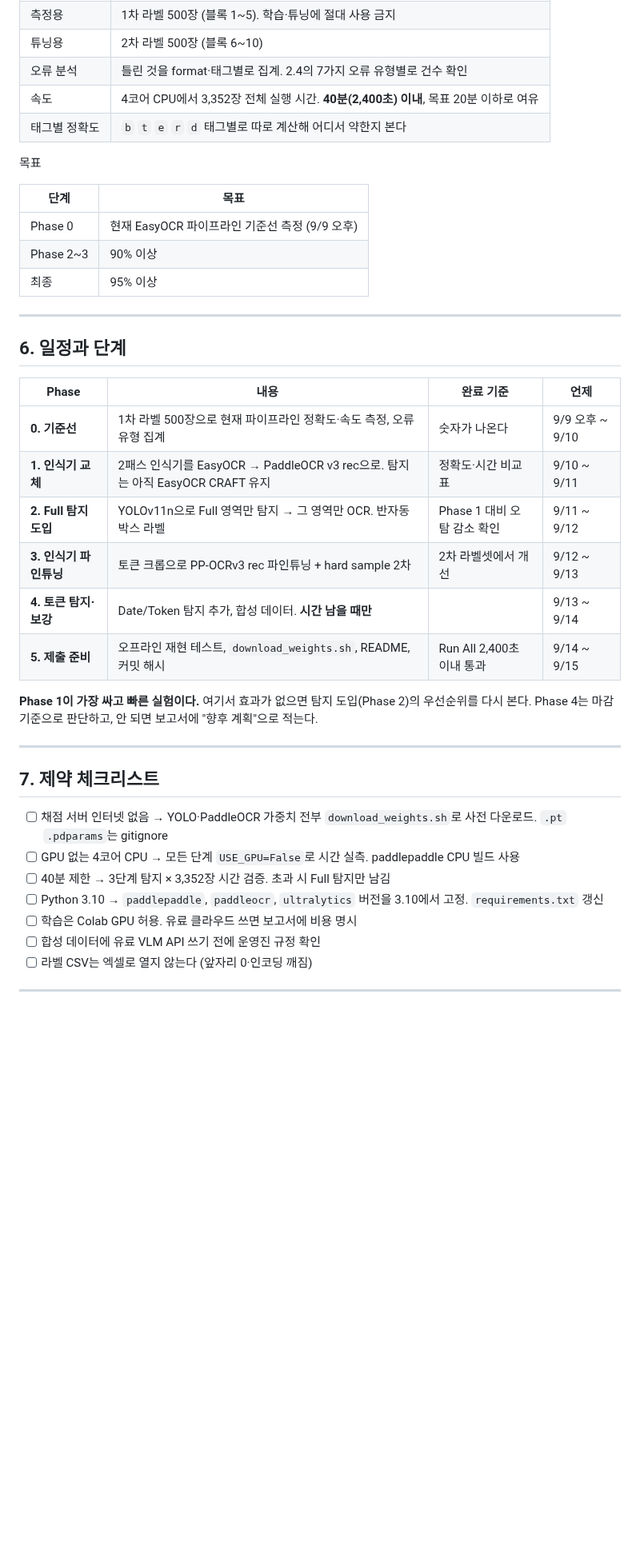
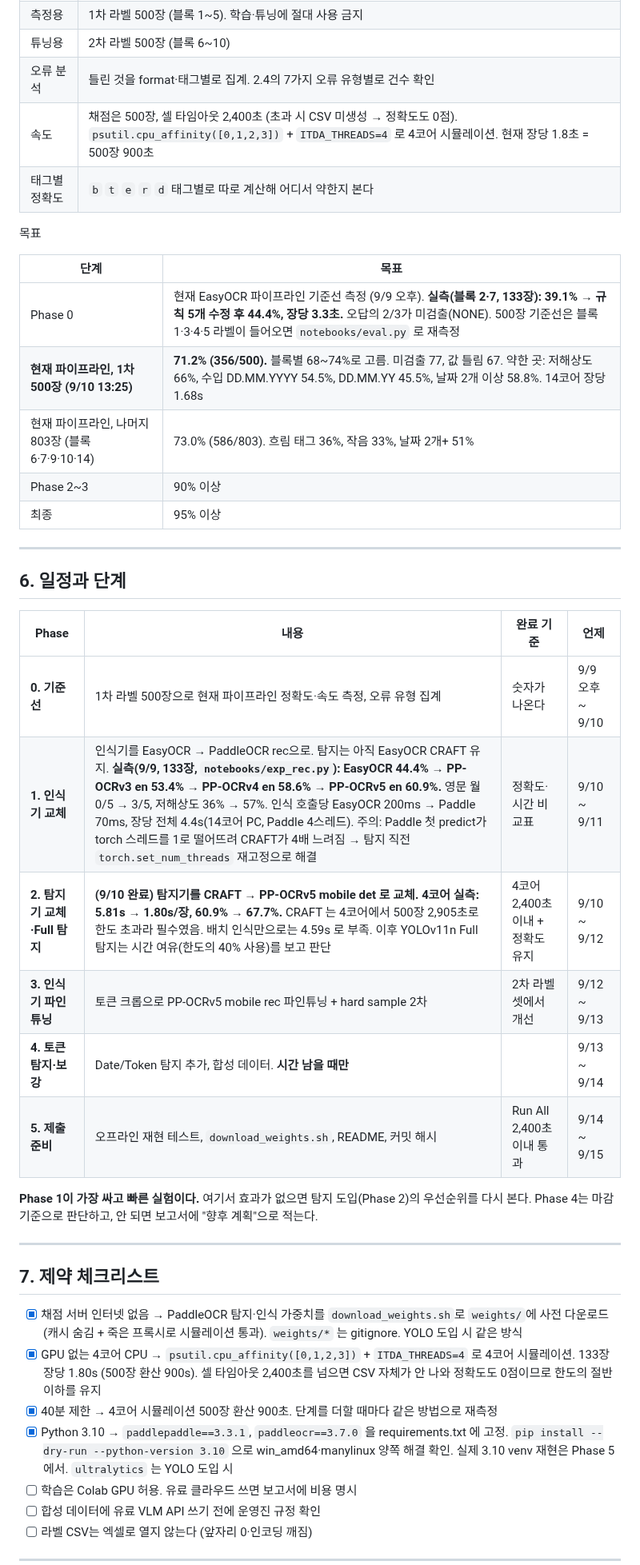
Before and after one commit to LEEbyeongchul/itda3-CODE-subway, a Markdown page: docs/기술적_계획.md, the part around one of its changes. Shown at 80% size. GitHub-like rendering; blank space fills up the shorter version.

```diff
--- a/docs/기술적_계획.md
+++ b/docs/기술적_계획.md
@@ -174,14 +182,16 @@
 | 측정용 | 1차 라벨 500장 (블록 1~5). 학습·튜닝에 절대 사용 금지 |
 | 튜닝용 | 2차 라벨 500장 (블록 6~10) |
 | 오류 분석 | 틀린 것을 format·태그별로 집계. 2.4의 7가지 오류 유형별로 건수 확인 |
-| 속도 | 4코어 CPU에서 3,352장 전체 실행 시간. **40분(2,400초) 이내**, 목표 20분 이하로 여유 |
+| 속도 | 채점은 500장, 셀 타임아웃 2,400초 (초과 시 CSV 미생성 → 정확도도 0점). `psutil.cpu_affinity([0,1,2,3])` + `ITDA_THREADS=4` 로 4코어 시뮬레이션. 현재 장당 1.8초 = 500장 900초 |
 | 태그별 정확도 | `b` `t` `e` `r` `d` 태그별로 따로 계산해 어디서 약한지 본다 |
 
 목표
 
 | 단계 | 목표 |
 | --- | --- |
-| Phase 0 | 현재 EasyOCR 파이프라인 기준선 측정 (9/9 오후) |
+| Phase 0 | 현재 EasyOCR 파이프라인 기준선 측정 (9/9 오후). **실측(블록 2·7, 133장): 39.1% → 규칙 5개 수정 후 44.4%, 장당 3.3초.** 오답의 2/3가 미검출(NONE). 500장 기준선은 블록 1·3·4·5 라벨이 들어오면 `notebooks/eval.py` 로 재측정 |
+| **현재 파이프라인, 1차 500장 (9/10 13:25)** | **71.2% (356/500).** 블록별 68~74%로 고름. 미검출 77, 값 틀림 67. 약한 곳: 저해상도 66%, 수입 DD.MM.YYYY 54.5%, DD.MM.YY 45.5%, 날짜 2개 이상 58.8%. 14코어 장당 1.68s |
+| 현재 파이프라인, 나머지 803장 (블록 6·7·9·10·14) | 73.0% (586/803). 흐림 태그 36%, 작음 33%, 날짜 2개+ 51% |
 | Phase 2~3 | 90% 이상 |
 | 최종 | 95% 이상 |
 
@@ -192,9 +202,9 @@
 | Phase | 내용 | 완료 기준 | 언제 |
 | --- | --- | --- | --- |
 | **0. 기준선** | 1차 라벨 500장으로 현재 파이프라인 정확도·속도 측정, 오류 유형 집계 | 숫자가 나온다 | 9/9 오후 ~ 9/10 |
-| **1. 인식기 교체** | 2패스 인식기를 EasyOCR → PaddleOCR v3 rec으로. 탐지는 아직 EasyOCR CRAFT 유지 | 정확도·시간 비교표 | 9/10 ~ 9/11 |
-| **2. Full 탐지 도입** | YOLOv11n으로 Full 영역만 탐지 → 그 영역만 OCR. 반자동 박스 라벨 | Phase 1 대비 오탐 감소 확인 | 9/11 ~ 9/12 |
-| **3. 인식기 파인튜닝** | 토큰 크롭으로 PP-OCRv3 rec 파인튜닝 + hard sample 2차 | 2차 라벨셋에서 개선 | 9/12 ~ 9/13 |
+| **1. 인식기 교체** | 인식기를 EasyOCR → PaddleOCR rec으로. 탐지는 아직 EasyOCR CRAFT 유지. **실측(9/9, 133장, `notebooks/exp_rec.py`): EasyOCR 44.4% → PP-OCRv3 en 53.4% → PP-OCRv4 en 58.6% → PP-OCRv5 en 60.9%.** 영문 월 0/5 → 3/5, 저해상도 36% → 57%. 인식 호출당 EasyOCR 200ms → Paddle 70ms, 장당 전체 4.4s(14코어 PC, Paddle 4스레드). 주의: Paddle 첫 predict가 torch 스레드를 1로 떨어뜨려 CRAFT가 4배 느려짐 → 탐지 직전 `torch.set_num_threads` 재고정으로 해결 | 정확도·시간 비교표 | 9/10 ~ 9/11 |
+| **2. 탐지기 교체·Full 탐지** | **(9/10 완료) 탐지기를 CRAFT → PP-OCRv5 mobile det 로 교체. 4코어 실측: 5.81s → 1.80s/장, 60.9% → 67.7%.** CRAFT 는 4코어에서 500장 2,905초로 한도 초과라 필수였음. 배치 인식만으로는 4.59s 로 부족. 이후 YOLOv11n Full 탐지는 시간 여유(한도의 40% 사용)를 보고 판단 | 4코어 2,400초 이내 + 정확도 유지 | 9/10 ~ 9/12 |
+| **3. 인식기 파인튜닝** | 토큰 크롭으로 PP-OCRv5 mobile rec 파인튜닝 + hard sample 2차 | 2차 라벨셋에서 개선 | 9/12 ~ 9/13 |
 | **4. 토큰 탐지·보강** | Date/Token 탐지 추가, 합성 데이터. **시간 남을 때만** | | 9/13 ~ 9/14 |
 | **5. 제출 준비** | 오프라인 재현 테스트, `download_weights.sh`, README, 커밋 해시 | Run All 2,400초 이내 통과 | 9/14 ~ 9/15 |
 
@@ -204,10 +214,10 @@
 
 ## 7. 제약 체크리스트
 
-- [ ] 채점 서버 인터넷 없음 → YOLO·PaddleOCR 가중치 전부 `download_weights.sh`로 사전 다운로드. `.pt` `.pdparams`는 gitignore
-- [ ] GPU 없는 4코어 CPU → 모든 단계 `USE_GPU=False`로 시간 실측. paddlepaddle CPU 빌드 사용
-- [ ] 40분 제한 → 3단계 탐지 × 3,352장 시간 검증. 초과 시 Full 탐지만 남김
-- [ ] Python 3.10 → `paddlepaddle`, `paddleocr`, `ultralytics` 버전을 3.10에서 고정. `requirements.txt` 갱신
+- [x] 채점 서버 인터넷 없음 → PaddleOCR 탐지·인식 가중치를 `download_weights.sh`로 `weights/`에 사전 다운로드 (캐시 숨김 + 죽은 프록시로 시뮬레이션 통과). `weights/*` 는 gitignore. YOLO 도입 시 같은 방식
+- [x] GPU 없는 4코어 CPU → `psutil.cpu_affinity([0,1,2,3])` + `ITDA_THREADS=4` 로 4코어 시뮬레이션. 133장 장당 1.80s (500장 환산 900s). 셀 타임아웃 2,400초를 넘으면 CSV 자체가 안 나와 정확도도 0점이므로 한도의 절반 이하를 유지
+- [x] 40분 제한 → 4코어 시뮬레이션 500장 환산 900초. 단계를 더할 때마다 같은 방법으로 재측정
+- [x] Python 3.10 → `paddlepaddle==3.3.1`, `paddleocr==3.7.0` 을 requirements.txt 에 고정. `pip install --dry-run --python-version 3.10` 으로 win_amd64·manylinux 양쪽 해결 확인. 실제 3.10 venv 재현은 Phase 5 에서. `ultralytics` 는 YOLO 도입 시
 - [ ] 학습은 Colab GPU 허용. 유료 클라우드 쓰면 보고서에 비용 명시
 - [ ] 합성 데이터에 유료 VLM API 쓰기 전에 운영진 규정 확인
 - [ ] 라벨 CSV는 엑셀로 열지 않는다 (앞자리 0·인코딩 깨짐)
```
Also changed, not shown: other parts of docs/기술적_계획.md (+31 -23 lines), docs/날짜_해석_규칙.md (+5 -3 lines), docs/작업현황_인수인계.md (added, +161 -0 lines).
